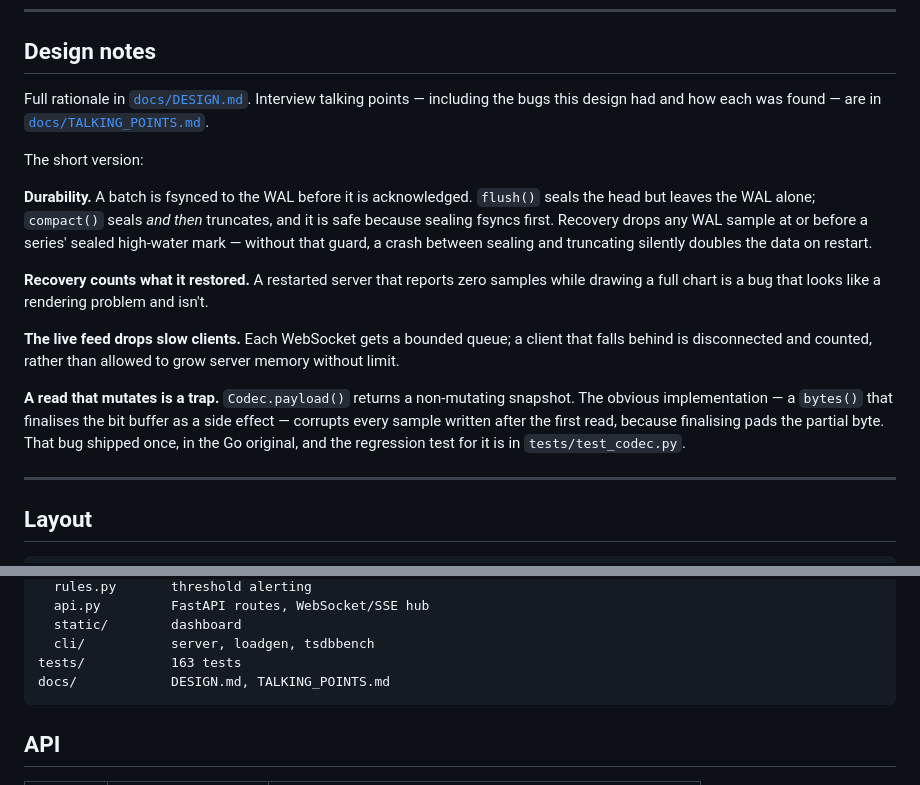
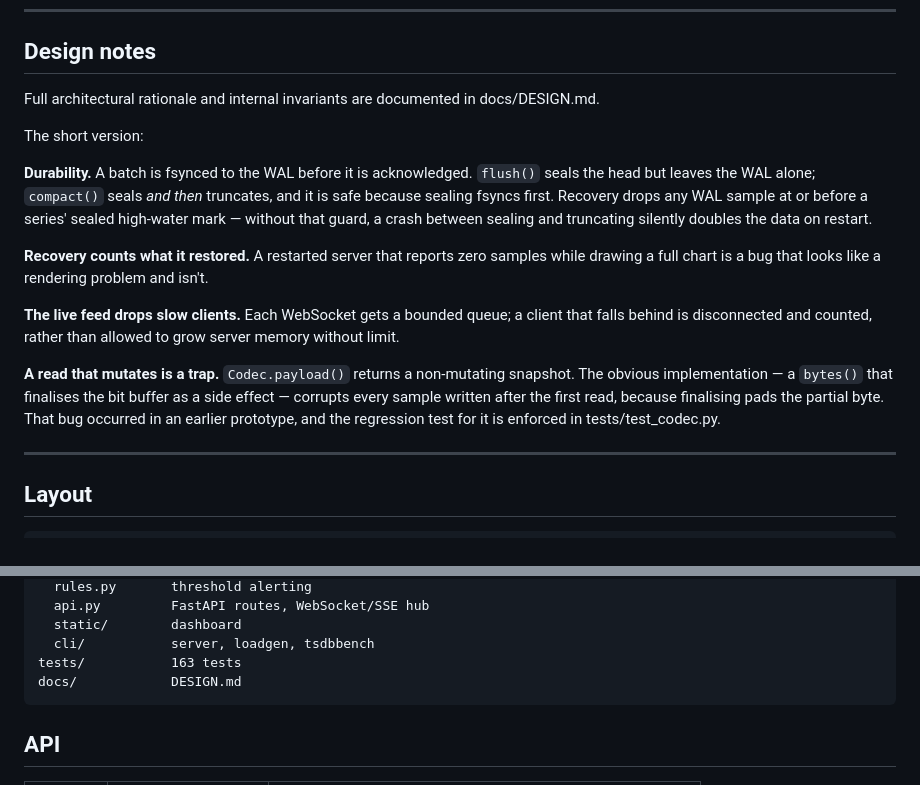
Before and after one commit to SyntaxShinobi/pulse-python, a Markdown page: README.md, 2 parts joined by grey strips. Drawn GitHub-style.

````diff
--- a/README.md
+++ b/README.md
@@ -165,9 +165,7 @@ codec would be a C extension.
 
 ## Design notes
 
-Full rationale in [`docs/DESIGN.md`](docs/DESIGN.md). Interview talking points —
-including the bugs this design had and how each was found — are in
-[`docs/TALKING_POINTS.md`](docs/TALKING_POINTS.md).
+Full architectural rationale and internal invariants are documented in docs/DESIGN.md.
 
 The short version:
 
@@ -188,8 +186,7 @@ grow server memory without limit.
 **A read that mutates is a trap.** `Codec.payload()` returns a non-mutating
 snapshot. The obvious implementation — a `bytes()` that finalises the bit
 buffer as a side effect — corrupts every sample written after the first read,
-because finalising pads the partial byte. That bug shipped once, in the Go
-original, and the regression test for it is in `tests/test_codec.py`.
+because finalising pads the partial byte. That bug occurred in an earlier prototype, and the regression test for it is enforced in tests/test_codec.py.
 
 ---
 
@@ -209,7 +206,7 @@ pulse/
   static/        dashboard
   cli/           server, loadgen, tsdbbench
 tests/           163 tests
-docs/            DESIGN.md, TALKING_POINTS.md
+docs/            DESIGN.md
 ```
 
 ## API
````
